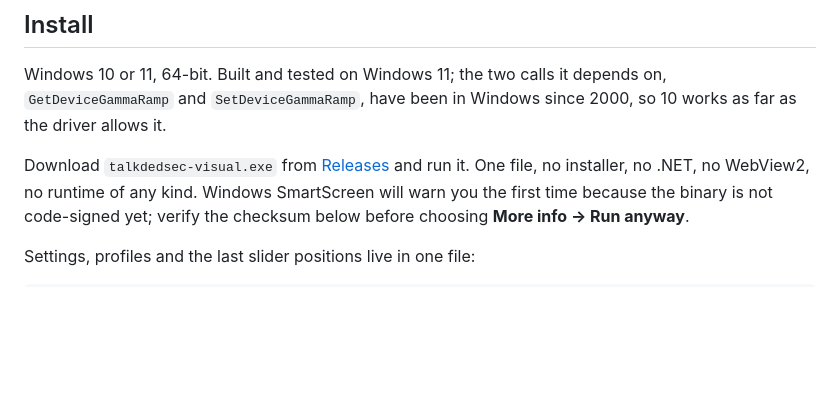
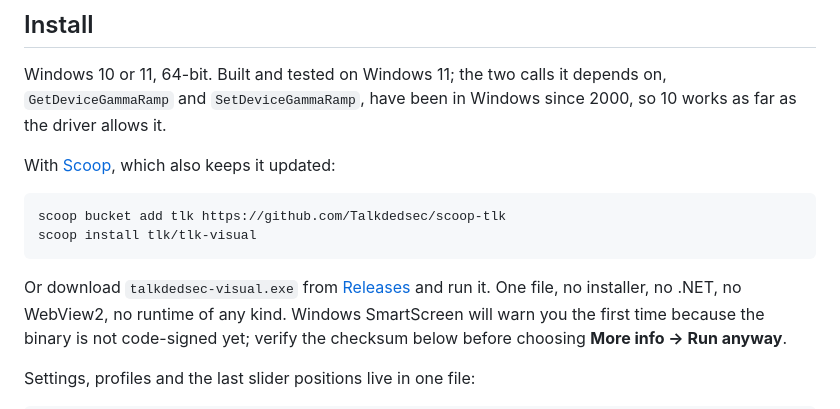
Before and after one commit to Talkdedsec/tlk-visual, a Markdown page: README.md, the part around the change. Rendered like a GitHub page; blank space fills up the shorter version.

Commit message:
Scoop is now a way to install this

````diff
--- a/README.md
+++ b/README.md
@@ -110,7 +110,14 @@ Windows 10 or 11, 64-bit. Built and tested on Windows 11; the two calls it depen
 `GetDeviceGammaRamp` and `SetDeviceGammaRamp`, have been in Windows since 2000, so 10 works as far as
 the driver allows it.
 
-Download `talkdedsec-visual.exe` from
+With [Scoop](https://scoop.sh), which also keeps it updated:
+
+```console
+scoop bucket add tlk https://github.com/Talkdedsec/scoop-tlk
+scoop install tlk/tlk-visual
+```
+
+Or download `talkdedsec-visual.exe` from
 [Releases](https://github.com/Talkdedsec/tlk-visual/releases/latest) and run it. One file, no
 installer, no .NET, no WebView2, no runtime of any kind. Windows SmartScreen will warn you the first
 time because the binary is not code-signed yet; verify the checksum below before choosing
````
